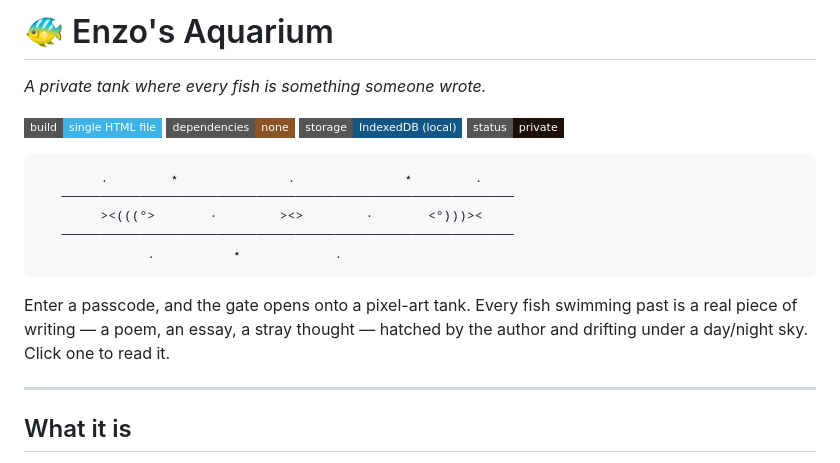
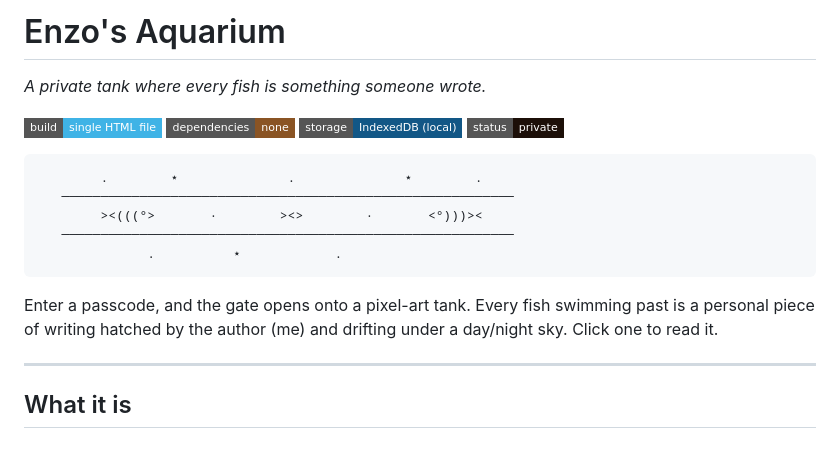
Before and after one commit to neoutinn/enzo-s-aquarium, a Markdown page: README.md, the part around the change. GitHub-like rendering; badges without logos.

````diff
--- a/README.md
+++ b/README.md
@@ -1,4 +1,4 @@
-# 🐠 Enzo's Aquarium
+# Enzo's Aquarium
 
 *A private tank where every fish is something someone wrote.*
 
@@ -18,8 +18,7 @@
 ```
 
 Enter a passcode, and the gate opens onto a pixel-art tank. Every fish
-swimming past is a real piece of writing — a poem, an essay, a stray
-thought — hatched by the author and drifting under a day/night sky.
+swimming past is a personal piece of writing hatched by the author (me) and drifting under a day/night sky.
 Click one to read it.
 
 ---
````
